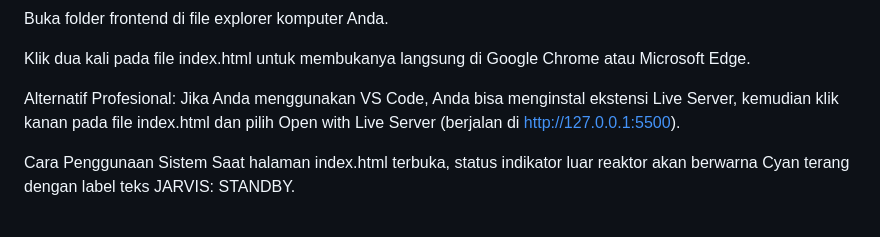
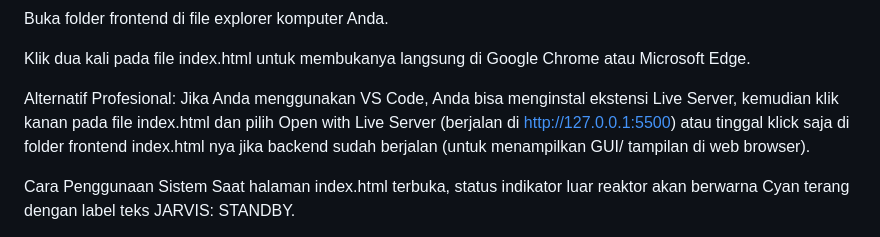
Before and after one commit to mazharmjhd/jarvis-local, a Markdown page: README.md, the part around one of its changes. Rendered like a GitHub page.

```diff
--- a/README.md
+++ b/README.md
@@ -77,7 +77,7 @@ Buka folder frontend di file explorer komputer Anda.
 
 Klik dua kali pada file index.html untuk membukanya langsung di Google Chrome atau Microsoft Edge.
 
-Alternatif Profesional: Jika Anda menggunakan VS Code, Anda bisa menginstal ekstensi Live Server, kemudian klik kanan pada file index.html dan pilih Open with Live Server (berjalan di http://127.0.0.1:5500).
+Alternatif Profesional: Jika Anda menggunakan VS Code, Anda bisa menginstal ekstensi Live Server, kemudian klik kanan pada file index.html dan pilih Open with Live Server (berjalan di http://127.0.0.1:5500) atau tinggal klick saja di folder frontend index.html nya jika backend sudah berjalan (untuk menampilkan GUI/ tampilan di web browser).
 
 Cara Penggunaan Sistem
 Saat halaman index.html terbuka, status indikator luar reaktor akan berwarna Cyan terang dengan label teks JARVIS: STANDBY.
```
Also changed, not shown: other parts of README.md (+2 -0 lines).
